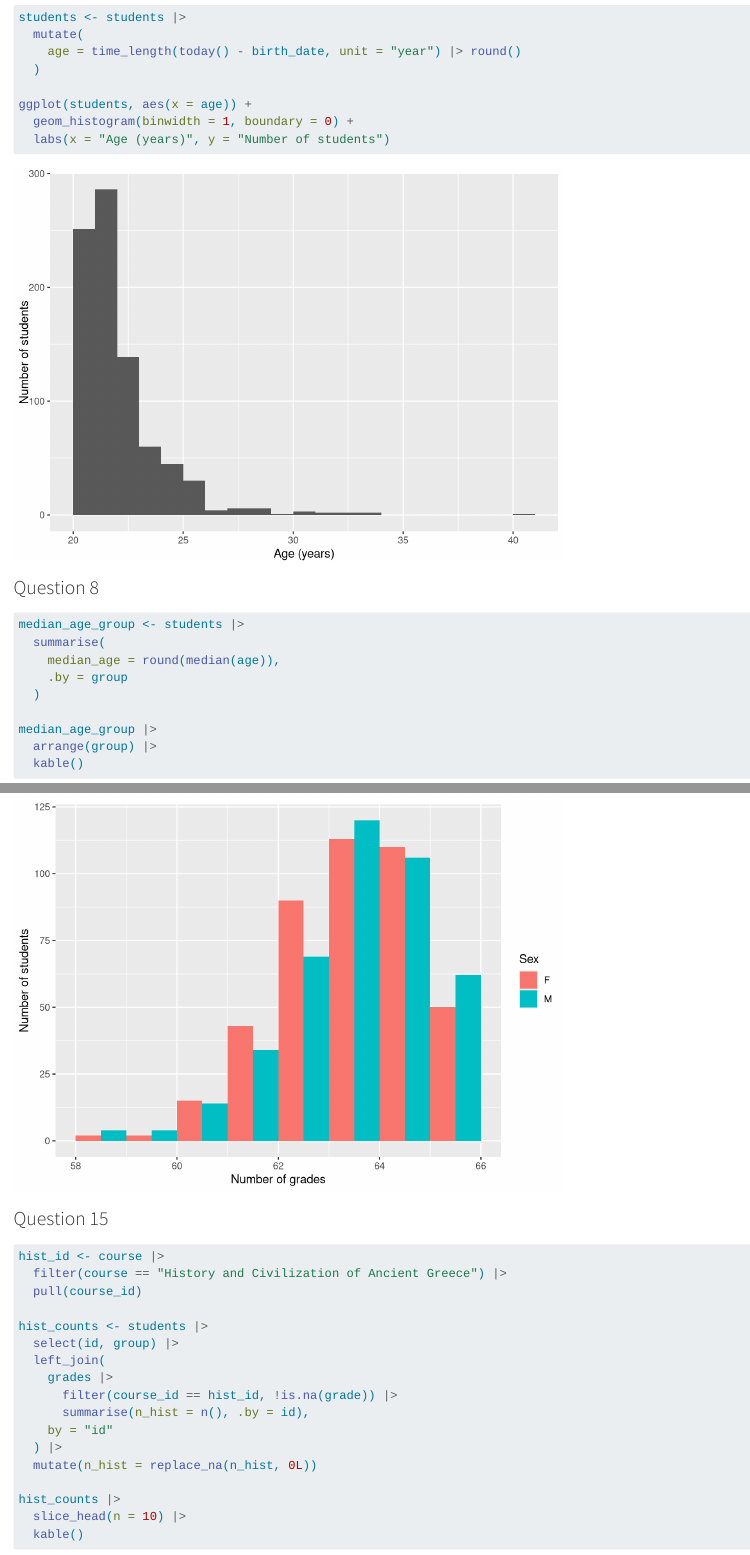
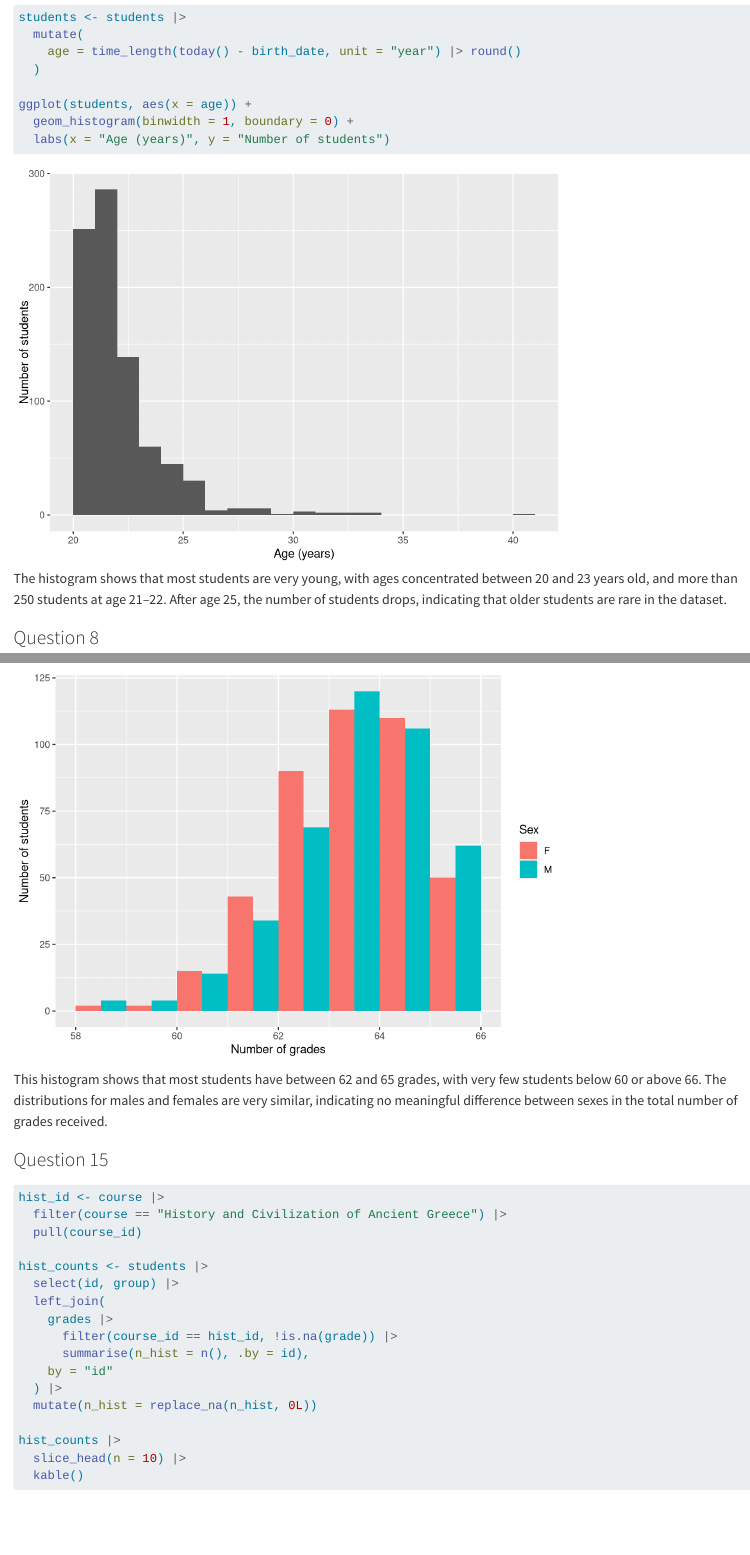
Before and after one commit to lounaduyck-afk/grades-test, a Quarto document (Grades-test.qmd): the page in a window 1100 px wide, from 4580 px down, and a second part further down, joined at a grey line. Rendered offline with R 4.5, knitr and Pandoc in place of Quarto, with nearby package versions; some code elsewhere in the file could not run offline.

Commit message:
Commit with the comments

````diff
--- a/Grades-test.qmd
+++ b/Grades-test.qmd
@@ -1,7 +1,9 @@
 ---
 title: "grade-test"
 author: "DUYCK Louna"
-format: html
+format:
+  html: default
+  pdf: default
 editor: visual
 ---
 
@@ -119,6 +121,8 @@ ggplot(students, aes(x = age)) +
   labs(x = "Age (years)", y = "Number of students")
 ```
 
+The histogram shows that most students are very young, with ages concentrated between 20 and 23 years old, and more than 250 students at age 21–22. After age 25, the number of students drops, indicating that older students are rare in the dataset.
+
 ### Question 8
 
 ```{r}
@@ -248,6 +254,8 @@ ggplot(grades_per_student, aes(x = n_grades, fill = sex)) +
   labs(x = "Number of grades", y = "Number of students", fill = "Sex")
 
 ```
+
+This histogram shows that most students have between 62 and 65 grades, with very few students below 60 or above 66. The distributions for males and females are very similar, indicating no meaningful difference between sexes in the total number of grades received.
 
 ### Question 15
 
````
Also changed, not shown: Grades-test.qmd (2 more changed lines).
